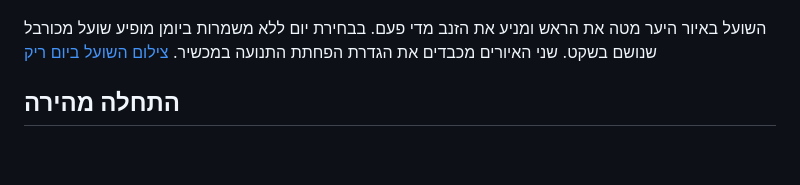
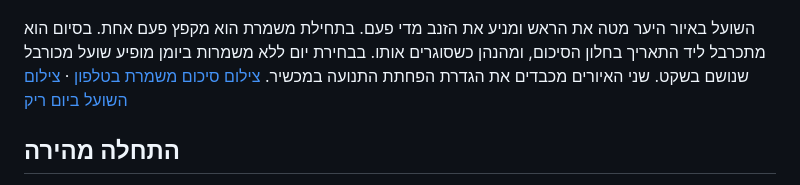
Before and after one commit to razmazlih/shuon, a Markdown page: README.md, the part around the change. Rendered like a GitHub page; blank space fills up the shorter version.

Commit message:
Give the fox a greeting and farewell for saved shifts

```diff
--- a/README.md
+++ b/README.md
@@ -4,7 +4,7 @@
 
 ![מסך היום של שועון](docs/screenshots/today-desktop.png)
 
-השועל באיור היער מטה את הראש ומניע את הזנב מדי פעם. בבחירת יום ללא משמרות ביומן מופיע שועל מכורבל שנושם בשקט. שני האיורים מכבדים את הגדרת הפחתת התנועה במכשיר. [צילום השועל ביום ריק](docs/screenshots/calendar-resting-fox.png)
+השועל באיור היער מטה את הראש ומניע את הזנב מדי פעם. בתחילת משמרת הוא מקפץ פעם אחת. בסיום הוא מתכרבל ליד התאריך בחלון הסיכום, ומהנהן כשסוגרים אותו. בבחירת יום ללא משמרות ביומן מופיע שועל מכורבל שנושם בשקט. שני האיורים מכבדים את הגדרת הפחתת התנועה במכשיר. [צילום סיכום משמרת בטלפון](docs/screenshots/shift-finished-mobile.png) · [צילום השועל ביום ריק](docs/screenshots/calendar-resting-fox.png)
 
 ## התחלה מהירה
 
```
Also changed, not shown: docs/screenshots/shift-finished-mobile.png (added), 6 other files.
